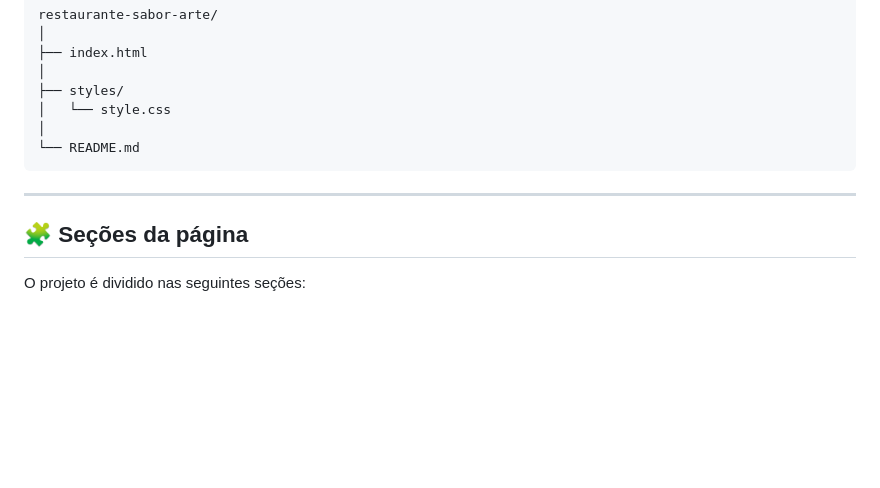
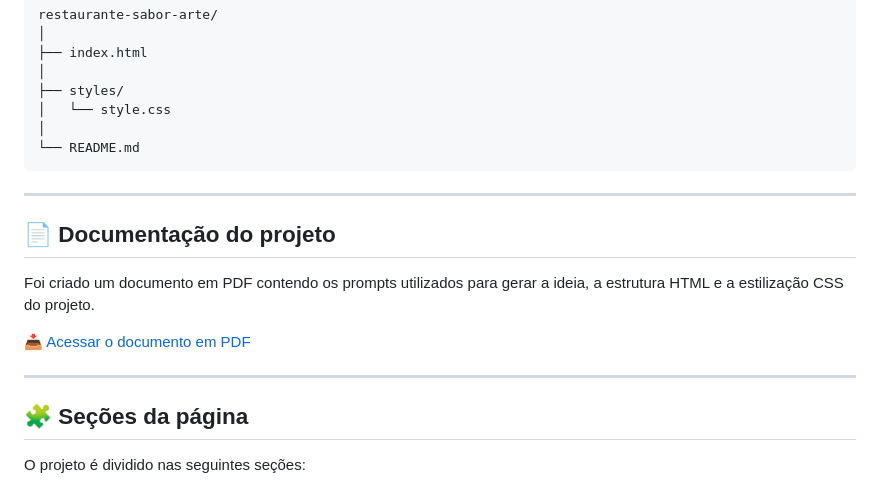
Before and after one commit to joaomarcossilvadev/restaurante-sabor-e-arte, a Markdown page: readme.md, the part around the change. Rendered like a GitHub page; blank space fills up the shorter version.

Commit message:
refactor: adding prompt pdf

```diff
--- a/readme.md
+++ b/readme.md
@@ -191,6 +191,13 @@ restaurante-sabor-arte/
 
 ---
 
+## 📄 Documentação do projeto
+
+Foi criado um documento em PDF contendo os prompts utilizados para gerar a ideia, a estrutura HTML e a estilização CSS do projeto.
+
+📥 [Acessar o documento em PDF](./docs/prompts-usados.pdf)
+
+---
 ## 🧩 Seções da página
 
 O projeto é dividido nas seguintes seções:
```
